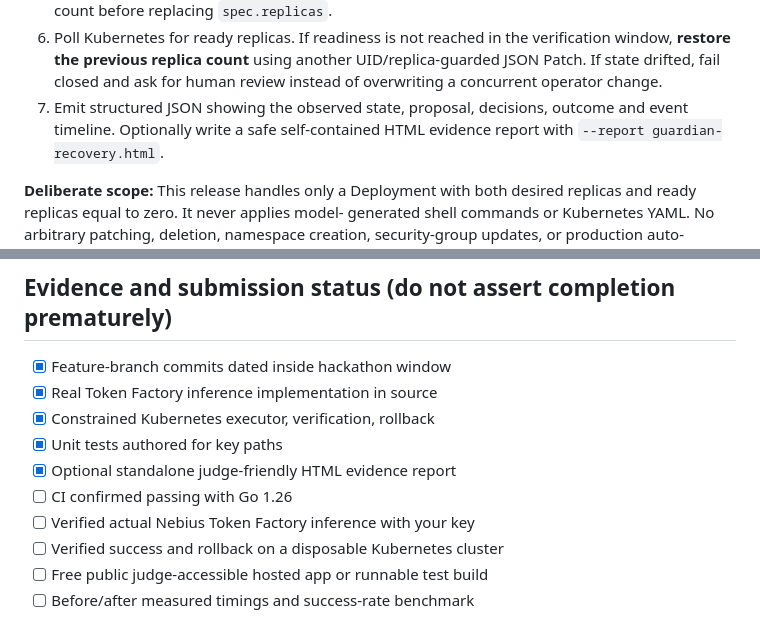
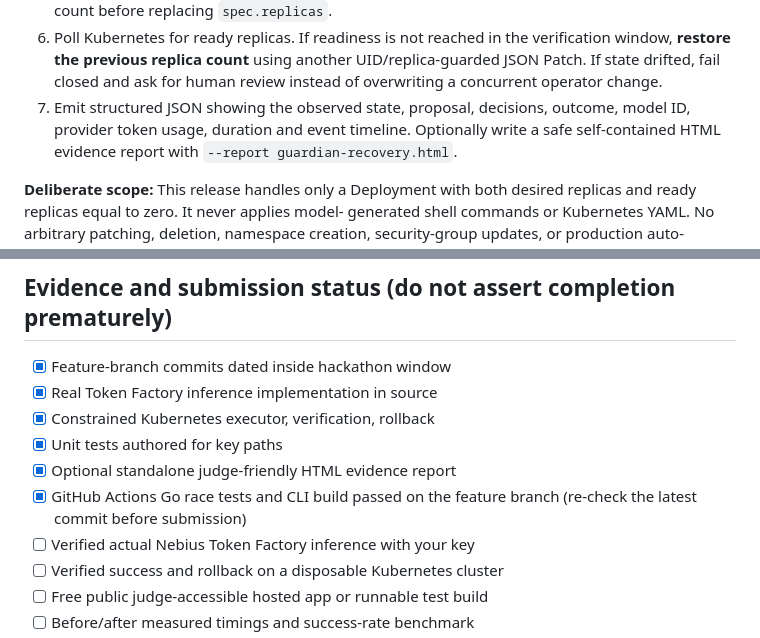
Before and after one commit to surya-koritala/cyntr, a Markdown page: docs/hackathons/nebius-guardian-2026.md, 2 parts joined by grey strips. GitHub-like rendering.

Commit message:
docs(hackathon): record green CI and actual inference evidence fields

```diff
--- a/docs/hackathons/nebius-guardian-2026.md
+++ b/docs/hackathons/nebius-guardian-2026.md
@@ -29,7 +29,7 @@ Guardian adds an opt-in, closed-loop recovery capability:
    UID/replica-guarded JSON Patch. If state drifted, fail closed and ask
    for human review instead of overwriting a concurrent operator change.
 7. Emit structured JSON showing the observed state, proposal, decisions,
-   outcome and event timeline. Optionally write a safe self-contained HTML
+   outcome, model ID, provider token usage, duration and event timeline. Optionally write a safe self-contained HTML
    evidence report with `--report guardian-recovery.html`.
 
 **Deliberate scope:** This release handles only a Deployment with both
@@ -137,7 +137,7 @@ runtime API trace (redacted), and demonstration recordings.
 - [x] Constrained Kubernetes executor, verification, rollback
 - [x] Unit tests authored for key paths
 - [x] Optional standalone judge-friendly HTML evidence report
-- [ ] CI confirmed passing with Go 1.26
+- [x] GitHub Actions Go race tests and CLI build passed on the feature branch (re-check the latest commit before submission)
 - [ ] Verified actual Nebius Token Factory inference with your key
 - [ ] Verified success and rollback on a disposable Kubernetes cluster
 - [ ] Free public judge-accessible hosted app or runnable test build
```
